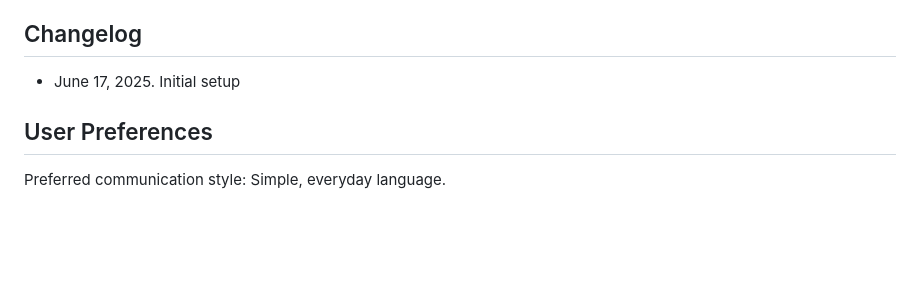
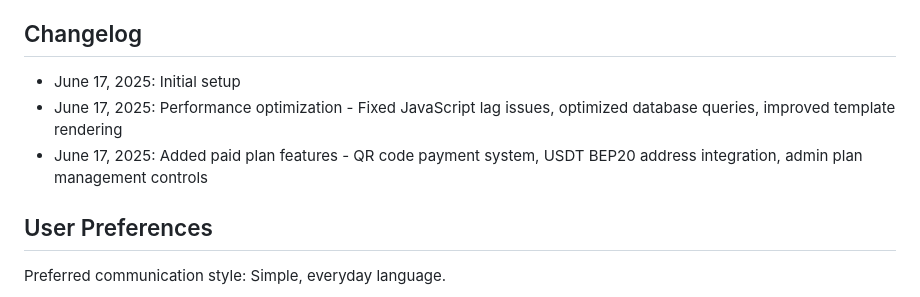
Before and after one commit to pankaj9055/flask_projet, a Markdown page: replit.md, the part around the change. Rendered like a GitHub page; blank space fills up the shorter version.

Commit message:
Improve performance and add new paid plan features to mining platform
Implement QR code payments, USDT address, and admin plan management.

Replit-Commit-Author: Agent
Replit-Commit-Session-Id: bc588505-3c9d-4c2c-a541-47141c559bae
Replit-Commit-Screenshot-Url: https://storage.googleapis.com/screenshot-production-us-central1/1b774645-d6d7-402b-a7be-a94b14e9fa6d/73d3b567-5683-4285-b1b5-b8cb86ec80e5.jpg

```diff
--- a/replit.md
+++ b/replit.md
@@ -104,7 +104,9 @@ The application uses SQLAlchemy models with the following key entities:
 
 ## Changelog
 
-- June 17, 2025. Initial setup
+- June 17, 2025: Initial setup
+- June 17, 2025: Performance optimization - Fixed JavaScript lag issues, optimized database queries, improved template rendering
+- June 17, 2025: Added paid plan features - QR code payment system, USDT BEP20 address integration, admin plan management controls
 
 ## User Preferences
 
```
